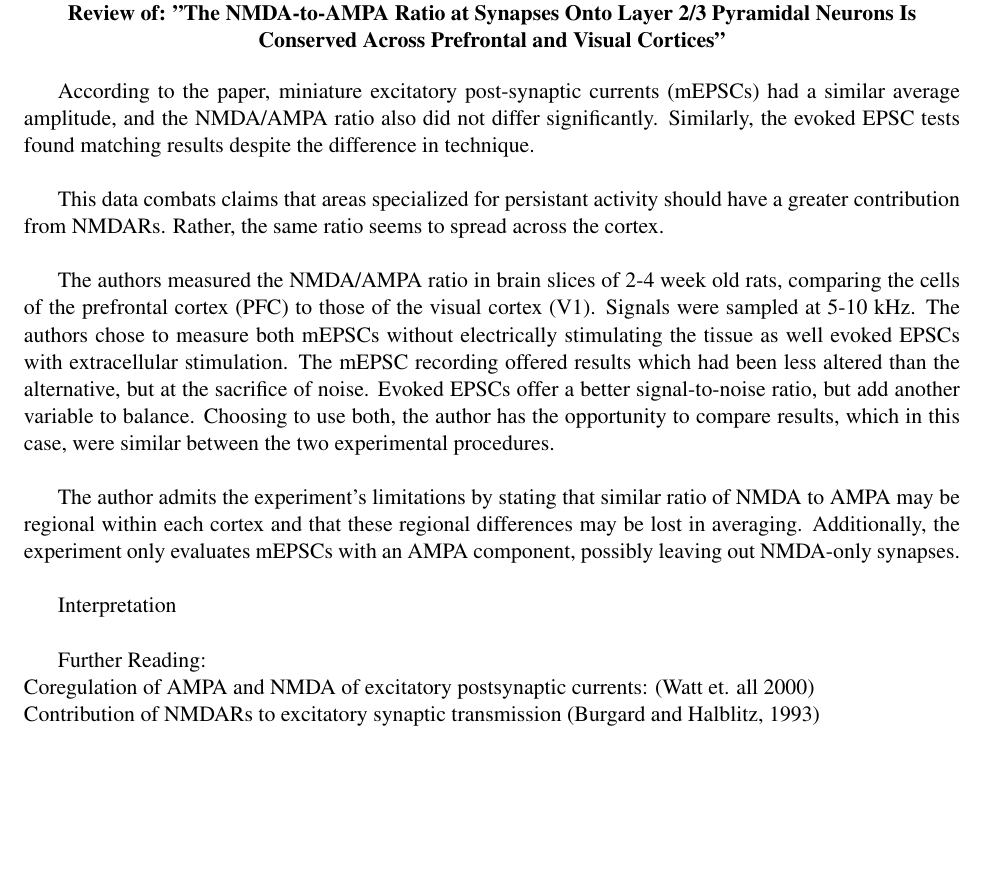
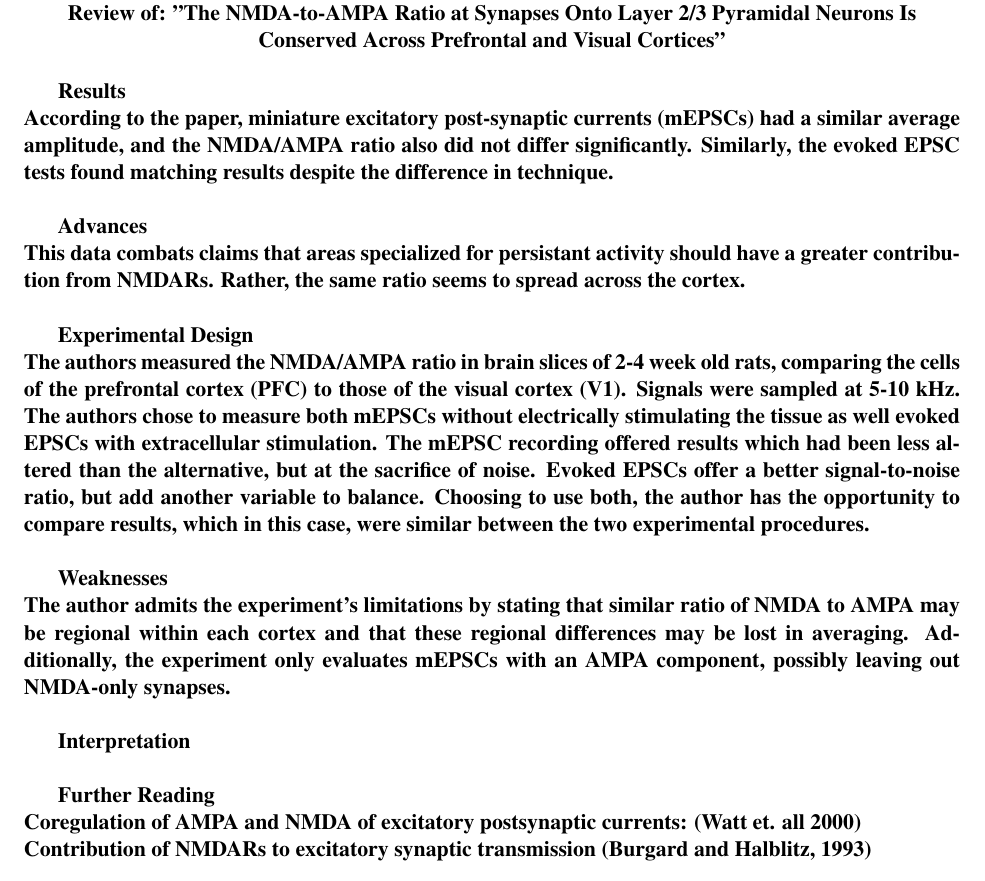
Before and after one commit to amandabaker/Computational-Neuroscience, a LaTeX problem sheet (Homework1/SliceRecordingReview.tex): part of the page, cut so that both start at the same text. Compiled offline with pdfLaTeX.

Commit message:
Test using headers

```diff
--- a/Homework1/SliceRecordingReview.tex
+++ b/Homework1/SliceRecordingReview.tex
@@ -9,15 +9,18 @@
 Is Conserved Across Prefrontal and Visual Cortices"}}
 \end{center}
 
+\bf{Results}\\
 According to the paper, miniature excitatory post-synaptic currents (mEPSCs) had
 a similar average amplitude, and the NMDA/AMPA ratio also did not differ significantly.
 Similarly, the evoked EPSC tests found matching results despite the difference in
 technique. \\
 
+\bf{Advances} \\
 This data combats claims that areas specialized for persistant activity should have
 a greater contribution from NMDARs.  Rather, the same ratio seems to spread across
 the cortex. \\
 
+\bf{Experimental Design} \\
 The authors measured the NMDA/AMPA ratio in brain slices of 2-4 week old rats, comparing
 the cells of the prefrontal cortex (PFC) to those of the visual cortex (V1).  Signals
 were sampled at 5-10 kHz.  The authors chose to measure both mEPSCs without electrically
@@ -28,14 +31,15 @@ another variable to balance.  Choosing to use both, the author has the opportuni
 to compare results, which in this case, were similar between the two experimental
 procedures. \\
 
+\bf{Weaknesses} \\
 The author admits the experiment's limitations by stating that similar ratio of NMDA
 to AMPA may be regional within each cortex and that these regional differences may
 be lost in averaging.  Additionally, the experiment only evaluates mEPSCs with an
 AMPA component, possibly leaving out NMDA-only synapses.  \\
 
-Interpretation \\
+\bf{Interpretation} \\
 
-Further Reading: \\
+\bf{Further Reading} \\
 Coregulation of AMPA and NMDA of excitatory postsynaptic currents: (Watt et. all 2000) \\
 Contribution of NMDARs to excitatory synaptic transmission (Burgard and Halblitz, 1993) \\
 
```
